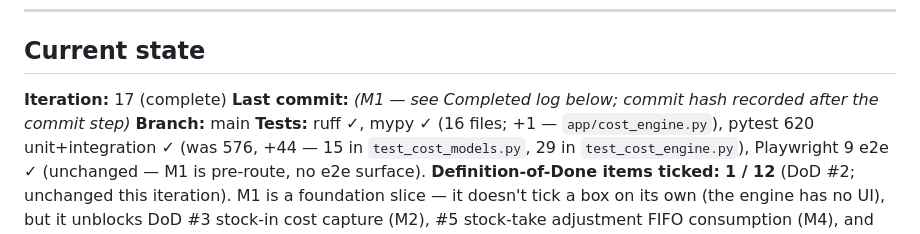
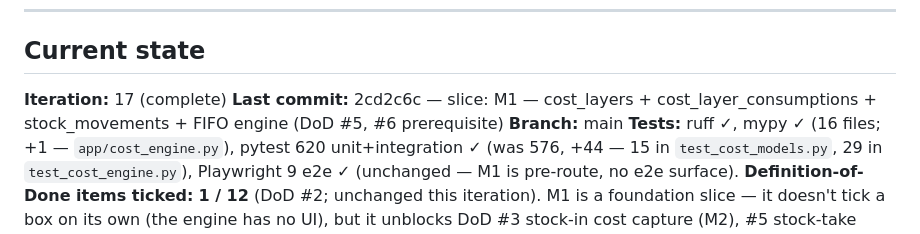
Before and after one commit to micull199/Inventory-tracking-loop, a Markdown page: PROGRESS.md, the part around one of its changes. Drawn GitHub-style.

Commit message:
docs: record M1 commit hash in PROGRESS.md

```diff
--- a/PROGRESS.md
+++ b/PROGRESS.md
@@ -28,7 +28,7 @@ If the same test or the same problem fails three iterations in a row without mea
 ## Current state
 
 **Iteration:** 17 (complete)
-**Last commit:** *(M1 — see Completed log below; commit hash recorded after the commit step)*
+**Last commit:** 2cd2c6c — slice: M1 — cost_layers + cost_layer_consumptions + stock_movements + FIFO engine (DoD #5, #6 prerequisite)
 **Branch:** main
 **Tests:** ruff ✓, mypy ✓ (16 files; +1 — `app/cost_engine.py`), pytest 620 unit+integration ✓ (was 576, +44 — 15 in `test_cost_models.py`, 29 in `test_cost_engine.py`), Playwright 9 e2e ✓ (unchanged — M1 is pre-route, no e2e surface).
 **Definition-of-Done items ticked:** **1 / 12** (DoD #2; unchanged this iteration). M1 is a foundation slice — it doesn't tick a box on its own (the engine has no UI), but it unblocks DoD #3 stock-in cost capture (M2), #5 stock-take adjustment FIFO consumption (M4), and #6 PO receipt cost-layer creation (PO5), plus the inventory-value figure on the dashboard (DoD #7 / R1). #9 still unticked for the same reason as iteration 16: cheap to add, defer until I1c.
```
Also changed, not shown: other parts of PROGRESS.md (+1 -1 lines).
